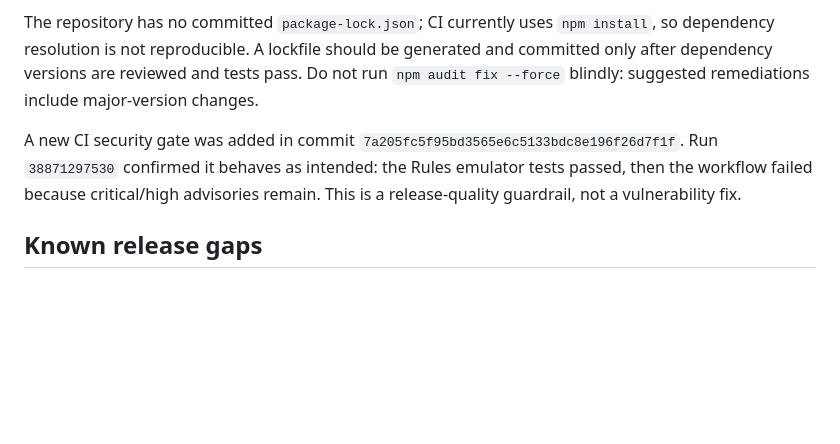
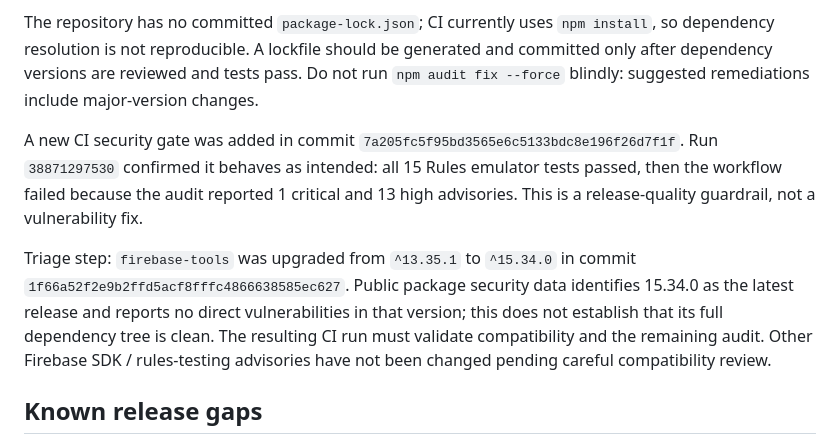
Before and after one commit to VOIDSTORE-ID/web-, a Markdown page: TEST-PLAN-FIRESTORE.md, the part around the change. Drawn GitHub-style; blank space fills up the shorter version.

Commit message:
docs: record dependency triage and CLI upgrade

```diff
--- a/TEST-PLAN-FIRESTORE.md
+++ b/TEST-PLAN-FIRESTORE.md
@@ -20,7 +20,9 @@ The latest inspected CI log reported **33 advisories: 1 critical, 13 high, 19 mo
 
 The repository has no committed `package-lock.json`; CI currently uses `npm install`, so dependency resolution is not reproducible. A lockfile should be generated and committed only after dependency versions are reviewed and tests pass. Do not run `npm audit fix --force` blindly: suggested remediations include major-version changes.
 
-A new CI security gate was added in commit `7a205fc5f95bd3565e6c5133bdc8e196f26d7f1f`. Run `38871297530` confirmed it behaves as intended: the Rules emulator tests passed, then the workflow failed because critical/high advisories remain. This is a release-quality guardrail, not a vulnerability fix.
+A new CI security gate was added in commit `7a205fc5f95bd3565e6c5133bdc8e196f26d7f1f`. Run `38871297530` confirmed it behaves as intended: all 15 Rules emulator tests passed, then the workflow failed because the audit reported 1 critical and 13 high advisories. This is a release-quality guardrail, not a vulnerability fix.
+
+Triage step: `firebase-tools` was upgraded from `^13.35.1` to `^15.34.0` in commit `1f66a52f2e9b2ffd5acf8fffc4866638585ec627`. Public package security data identifies 15.34.0 as the latest release and reports no direct vulnerabilities in that version; this does not establish that its full dependency tree is clean. The resulting CI run must validate compatibility and the remaining audit. Other Firebase SDK / rules-testing advisories have not been changed pending careful compatibility review.
 
 ## Known release gaps
 
```
